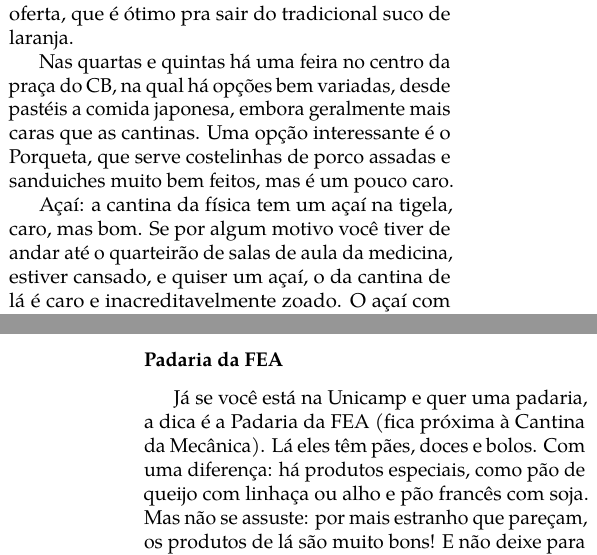
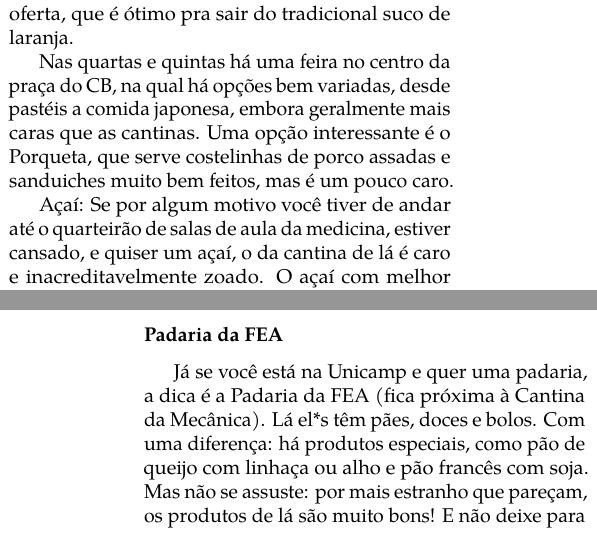
Before and after one commit to cacounicamp/Manual-do-Bixo, a LaTeX book (manual_do_bixo.tex, which reads barao/comida.tex): two parts of the columns of pages 22 and 23 of 65, joined at a grey line, cut so that both start at the same text. Compiled offline with pdfLaTeX.

Commit message:
Update comida.tex

```diff
--- a/barao/comida.tex
+++ b/barao/comida.tex
@@ -174,9 +174,8 @@
 cantinas. Uma opção interessante é o Porqueta, que serve costelinhas de porco
 assadas e sanduiches muito bem feitos, mas é um pouco caro.
 
-Açaí: a cantina da física tem um açaí na tigela, caro, mas bom. Se por algum
-motivo você tiver de andar até o quarteirão de salas de aula da medicina,
-estiver cansado, e quiser um açaí, o da cantina de lá é caro e
+Açaí: Se por algum motivo você tiver de andar até o quarteirão de salas de aula
+da medicina, estiver cansado, e quiser um açaí, o da cantina de lá é caro e
 inacreditavelmente zoado. O açaí com melhor custo-benefício da Unicamp é o da
 feirinha, mas só existe as quartas e quintas, então aproveite nesses dias para
 matar sua vontade.
@@ -227,7 +226,7 @@
 \subsubsection{Padaria da FEA}
 
 Já se você está na Unicamp e quer uma padaria, a dica é a Padaria da FEA (fica
-próxima à Cantina da Mecânica). Lá eles têm pães, doces e bolos. Com uma
+próxima à Cantina da Mecânica). Lá el*s têm pães, doces e bolos. Com uma
 diferença: há produtos especiais, como pão de queijo com linhaça ou alho e pão
 francês com soja. Mas não se assuste: por mais estranho que pareçam, os produtos
 de lá são muito bons! E não deixe para ir lá depois das aulas, pois a Padaria da
```
Also changed, not shown: barao/comida.tex (4 more changed lines).
